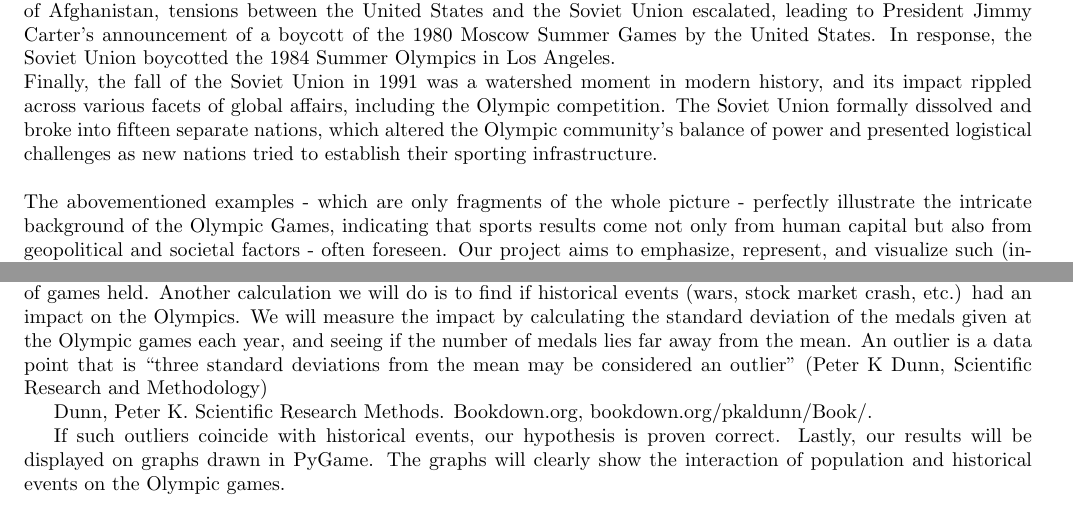
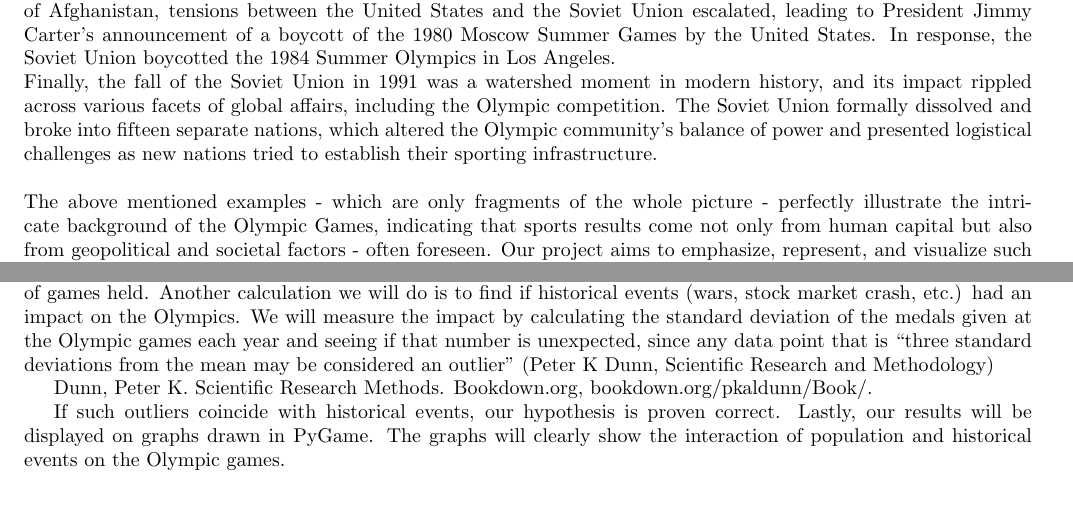
Before and after one commit to DimitriosGkiokmema/Project_Two_Olympics, a LaTeX document (project_proposal.tex): two parts of pages 1 and 2 of 3, joined at a grey line, cut so that both start at the same text. Compiled offline with pdfLaTeX.

Commit message:
Update project_proposal.tex

```diff
--- a/project_proposal.tex
+++ b/project_proposal.tex
@@ -38,7 +38,7 @@ Take, for instance, the impact of World Wars on the Olympics. Since the inceptio
 \\ Finally, the fall of the Soviet Union in 1991 was a watershed moment in modern history, and its impact rippled across various facets of global affairs, including the Olympic competition. The Soviet Union formally dissolved and broke into fifteen separate nations, which altered the Olympic community's balance of power and presented logistical challenges as new nations tried to establish their sporting infrastructure.
 \\
 \\
-The abovementioned examples - which are only fragments of the whole picture - perfectly illustrate the intricate background of the Olympic Games, indicating that sports results come not only from human capital but also from geopolitical and societal factors - often foreseen. Our project aims to emphasize, represent, and visualize such (international) historical events through the lens of our statistical computation approach: we plan to use graphical tree representations, pie and bar charts, and graphs.
+The above mentioned examples - which are only fragments of the whole picture - perfectly illustrate the intricate background of the Olympic Games, indicating that sports results come not only from human capital but also from geopolitical and societal factors - often foreseen. Our project aims to emphasize, represent, and visualize such (international) historical events through the lens of our statistical computation approach: we plan to use graphical tree representations, pie and bar charts, and graphs.
 
 \section*{2., Computational Plan}
 
@@ -82,7 +82,7 @@ This is a csv file, and an example of its data is: 1896, Greece, Athens, Great B
 
 
 
-One computation we will perform (after creating the tree from the datasets) is to see if host countries win more often by counting the number of games won by the host country and seeing if this is greater than the total number of games held. Another calculation we will do is to find if historical events (wars, stock market crash, etc.) had an impact on the Olympics. We will measure the impact by calculating the standard deviation of the medals given at the Olympic games each year, and seeing if the number of medals lies far away from the mean. An outlier is a data point that is “three standard deviations from the mean may be considered an outlier” (Peter K Dunn, Scientific Research and Methodology)
+One computation we will perform (after creating the tree from the datasets) is to see if host countries win more often by counting the number of games won by the host country and seeing if this is greater than the total number of games held. Another calculation we will do is to find if historical events (wars, stock market crash, etc.) had an impact on the Olympics. We will measure the impact by calculating the standard deviation of the medals given at the Olympic games each year and seeing if that number is unexpected, since any data point that is “three standard deviations from the mean may be considered an outlier” (Peter K Dunn, Scientific Research and Methodology)
 
 Dunn, Peter K. Scientific Research Methods. Bookdown.org, bookdown.org/pkaldunn/Book/.
 
```
